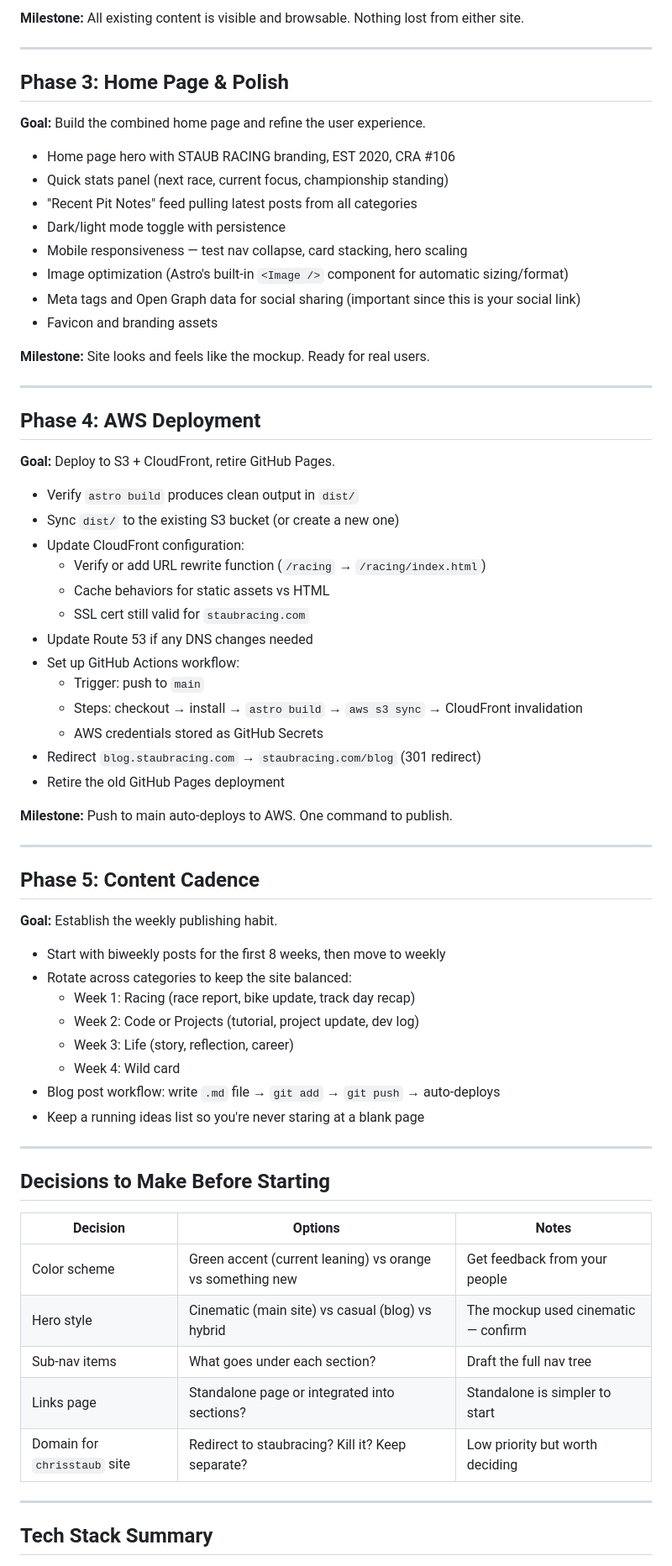
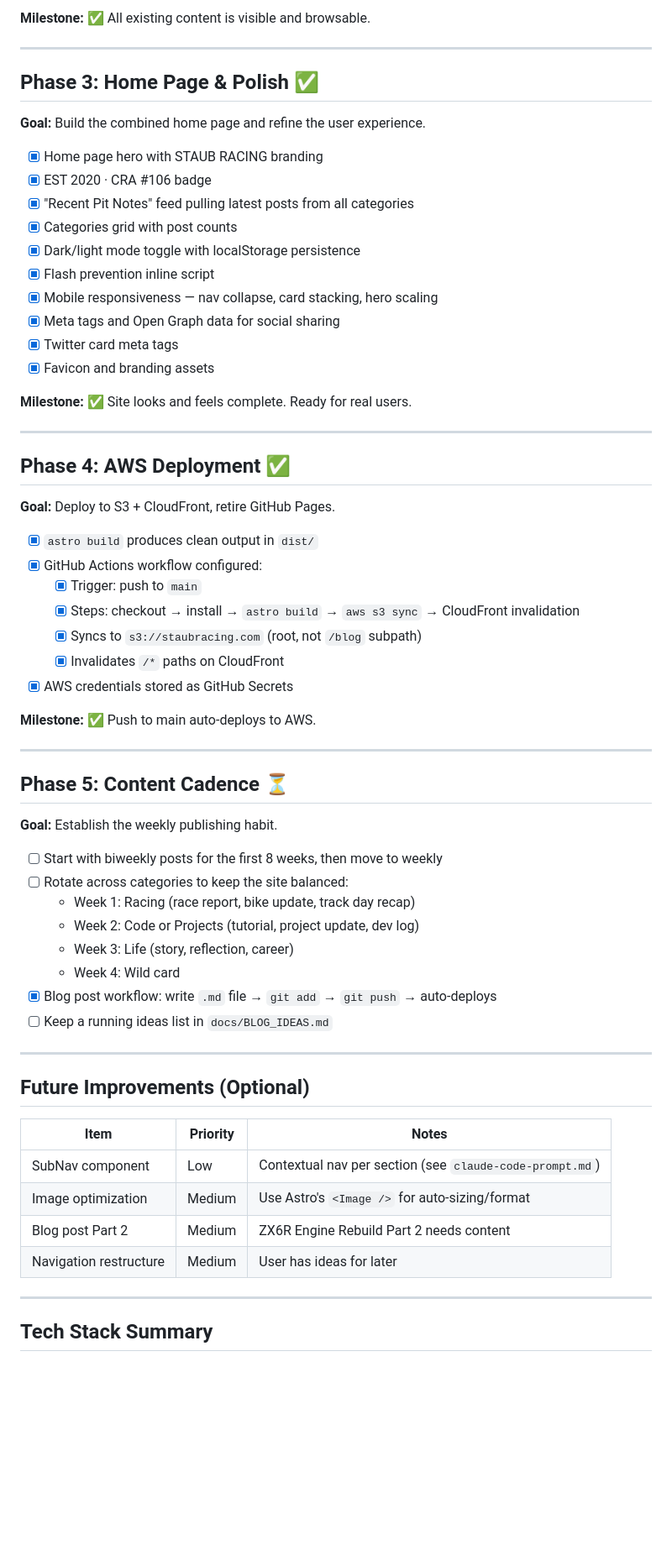
Before and after one commit to staubracing/staubracing-blog, a Markdown page: docs/MIGRATION_PLAN.md, the part around one of its changes. Shown at 84% size. Rendered like a GitHub page; blank space fills up the shorter version.

```diff
--- a/docs/MIGRATION_PLAN.md
+++ b/docs/MIGRATION_PLAN.md
@@ -65,71 +77,66 @@ Consolidate `staubracing.com` (static HTML) and `blog.staubracing.com` (Astro/Gi
 
-**Milestone:** All existing content is visible and browsable. Nothing lost from either site.
+**Milestone:** ✅ All existing content is visible and browsable.
 
 ---
 
-## Phase 3: Home Page & Polish
+## Phase 3: Home Page & Polish ✅
 
 **Goal:** Build the combined home page and refine the user experience.
 
-- Home page hero with STAUB RACING branding, EST 2020, CRA #106
-- Quick stats panel (next race, current focus, championship standing)
-- "Recent Pit Notes" feed pulling latest posts from all categories
-- Dark/light mode toggle with persistence
-- Mobile responsiveness — test nav collapse, card stacking, hero scaling
-- Image optimization (Astro's built-in `<Image />` component for automatic sizing/format)
-- Meta tags and Open Graph data for social sharing (important since this is your social link)
-- Favicon and branding assets
+- [x] Home page hero with STAUB RACING branding
+- [x] EST 2020 · CRA #106 badge
+- [x] "Recent Pit Notes" feed pulling latest posts from all categories
+- [x] Categories grid with post counts
+- [x] Dark/light mode toggle with localStorage persistence
+- [x] Flash prevention inline script
+- [x] Mobile responsiveness — nav collapse, card stacking, hero scaling
+- [x] Meta tags and Open Graph data for social sharing
+- [x] Twitter card meta tags
+- [x] Favicon and branding assets
 
-**Milestone:** Site looks and feels like the mockup. Ready for real users.
+**Milestone:** ✅ Site looks and feels complete. Ready for real users.
 
 ---
 
-## Phase 4: AWS Deployment
+## Phase 4: AWS Deployment ✅
 
 **Goal:** Deploy to S3 + CloudFront, retire GitHub Pages.
 
-- Verify `astro build` produces clean output in `dist/`
-- Sync `dist/` to the existing S3 bucket (or create a new one)
-- Update CloudFront configuration:
-  - Verify or add URL rewrite function (`/racing` → `/racing/index.html`)
-  - Cache behaviors for static assets vs HTML
-  - SSL cert still valid for `staubracing.com`
-- Update Route 53 if any DNS changes needed
-- Set up GitHub Actions workflow:
-  - Trigger: push to `main`
-  - Steps: checkout → install → `astro build` → `aws s3 sync` → CloudFront invalidation
-  - AWS credentials stored as GitHub Secrets
-- Redirect `blog.staubracing.com` → `staubracing.com/blog` (301 redirect)
-- Retire the old GitHub Pages deployment
+- [x] `astro build` produces clean output in `dist/`
+- [x] GitHub Actions workflow configured:
+  - [x] Trigger: push to `main`
+  - [x] Steps: checkout → install → `astro build` → `aws s3 sync` → CloudFront invalidation
+  - [x] Syncs to `s3://staubracing.com` (root, not `/blog` subpath)
+  - [x] Invalidates `/*` paths on CloudFront
+- [x] AWS credentials stored as GitHub Secrets
 
-**Milestone:** Push to main auto-deploys to AWS. One command to publish.
+**Milestone:** ✅ Push to main auto-deploys to AWS.
 
 ---
 
-## Phase 5: Content Cadence
+## Phase 5: Content Cadence ⏳
 
 **Goal:** Establish the weekly publishing habit.
 
-- Start with biweekly posts for the first 8 weeks, then move to weekly
-- Rotate across categories to keep the site balanced:
+- [ ] Start with biweekly posts for the first 8 weeks, then move to weekly
+- [ ] Rotate across categories to keep the site balanced:
   - Week 1: Racing (race report, bike update, track day recap)
   - Week 2: Code or Projects (tutorial, project update, dev log)
   - Week 3: Life (story, reflection, career)
   - Week 4: Wild card
-- Blog post workflow: write `.md` file → `git add` → `git push` → auto-deploys
-- Keep a running ideas list so you're never staring at a blank page
+- [x] Blog post workflow: write `.md` file → `git add` → `git push` → auto-deploys
+- [ ] Keep a running ideas list in `docs/BLOG_IDEAS.md`
 
 ---
 
-## Decisions to Make Before Starting
+## Future Improvements (Optional)
 
-| Decision | Options | Notes |
-|----------|---------|-------|
-| Color scheme | Green accent (current leaning) vs orange vs something new | Get feedback from your people |
-| Hero style | Cinematic (main site) vs casual (blog) vs hybrid | The mockup used cinematic — confirm |
-| Sub-nav items | What goes under each section? | Draft the full nav tree |
-| Links page | Standalone page or integrated into sections? | Standalone is simpler to start |
-| Domain for `chrisstaub` site | Redirect to staubracing? Kill it? Keep separate? | Low priority but worth deciding |
+| Item | Priority | Notes |
+|------|----------|-------|
+| SubNav component | Low | Contextual nav per section (see `claude-code-prompt.md`) |
+| Image optimization | Medium | Use Astro's `<Image />` for auto-sizing/format |
+| Blog post Part 2 | Medium | ZX6R Engine Rebuild Part 2 needs content |
+| Navigation restructure | Medium | User has ideas for later |
 
 ---
 
```
Also changed, not shown: other parts of docs/MIGRATION_PLAN.md (+54 -42 lines).
